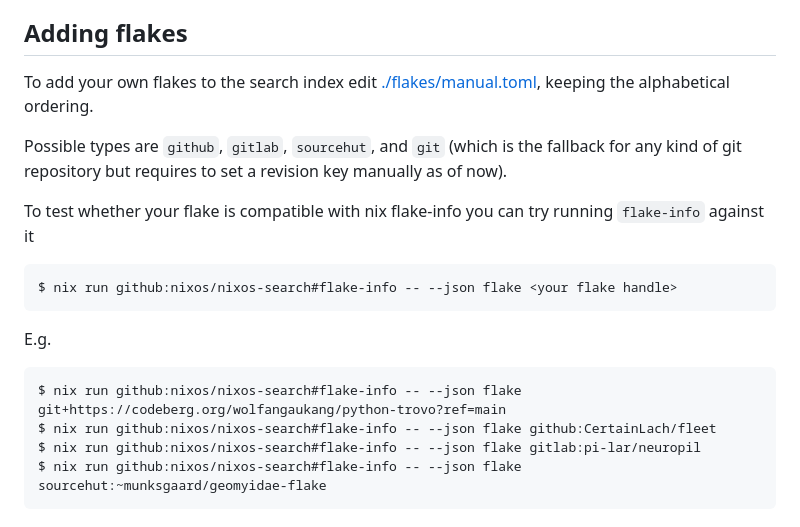
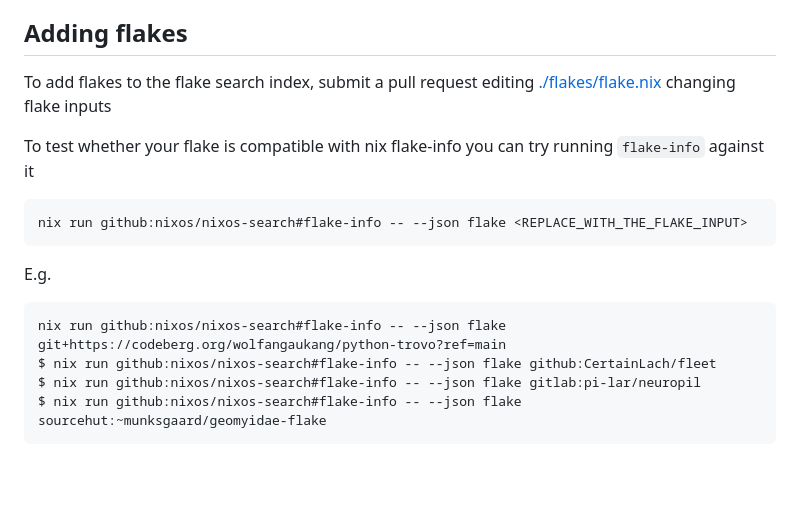
Before and after one commit to NixOS/nixos-search, a Markdown page: README.md, the part around the change. GitHub-like rendering; blank space fills up the shorter version.

Commit message:
update(flakes): docs

````diff
--- a/README.md
+++ b/README.md
@@ -91,20 +91,18 @@ You may need to manually edit `frontend/src/Search.elm` to use the right index.
 
 ## Adding flakes
 
-To add your own flakes to the search index edit [./flakes/manual.toml](./flakes/manual.toml), keeping the alphabetical ordering.
-
-Possible types are `github`, `gitlab`, `sourcehut`, and `git` (which is the fallback for any kind of git repository but requires to set a revision key manually as of now).
+To add flakes to the flake search index, submit a pull request editing [./flakes/flake.nix](./flakes/flake.nix) changing flake inputs
 
 To test whether your flake is compatible with nix flake-info you can try running `flake-info` against it
 
-```
-$ nix run github:nixos/nixos-search#flake-info -- --json flake <your flake handle>
+```console
+nix run github:nixos/nixos-search#flake-info -- --json flake <REPLACE_WITH_THE_FLAKE_INPUT>
 ```
 
 E.g.
 
-```
-$ nix run github:nixos/nixos-search#flake-info -- --json flake git+https://codeberg.org/wolfangaukang/python-trovo?ref=main
+```console
+nix run github:nixos/nixos-search#flake-info -- --json flake git+https://codeberg.org/wolfangaukang/python-trovo?ref=main
 $ nix run github:nixos/nixos-search#flake-info -- --json flake github:CertainLach/fleet
 $ nix run github:nixos/nixos-search#flake-info -- --json flake gitlab:pi-lar/neuropil
 $ nix run github:nixos/nixos-search#flake-info -- --json flake sourcehut:~munksgaard/geomyidae-flake
````
